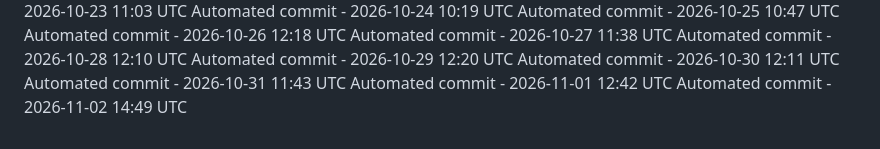
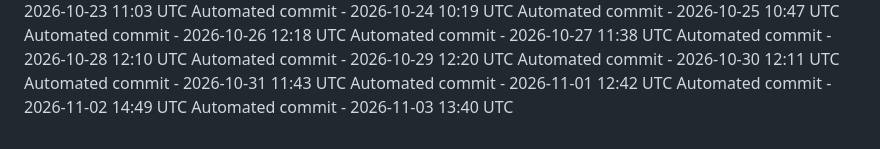
Before and after one commit to ashokvarma1188/ACM, a Markdown page: .towline/activity-log.md, the part around the change. Rendered like a GitHub page.

Commit message:
Automated daily commit

```diff
--- a/.towline/activity-log.md
+++ b/.towline/activity-log.md
@@ -91,3 +91,4 @@ Automated commit - 2026-10-30 12:11 UTC
 Automated commit - 2026-10-31 11:43 UTC
 Automated commit - 2026-11-01 12:42 UTC
 Automated commit - 2026-11-02 14:49 UTC
+Automated commit - 2026-11-03 13:40 UTC
```
